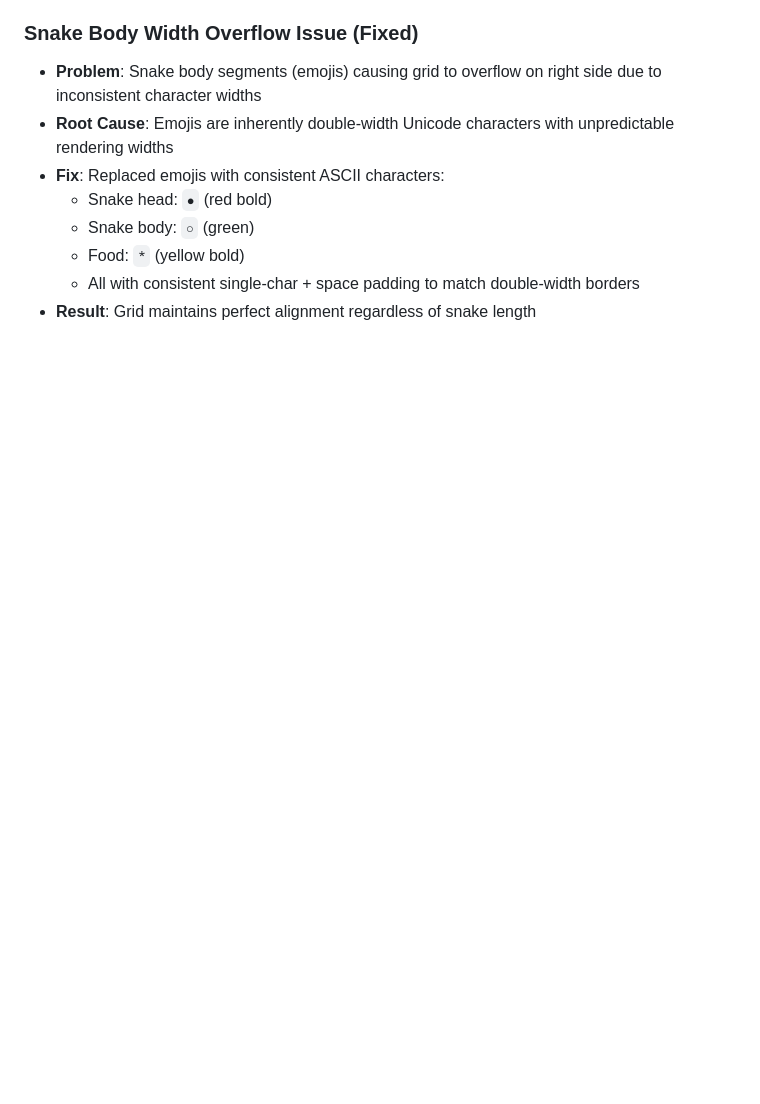
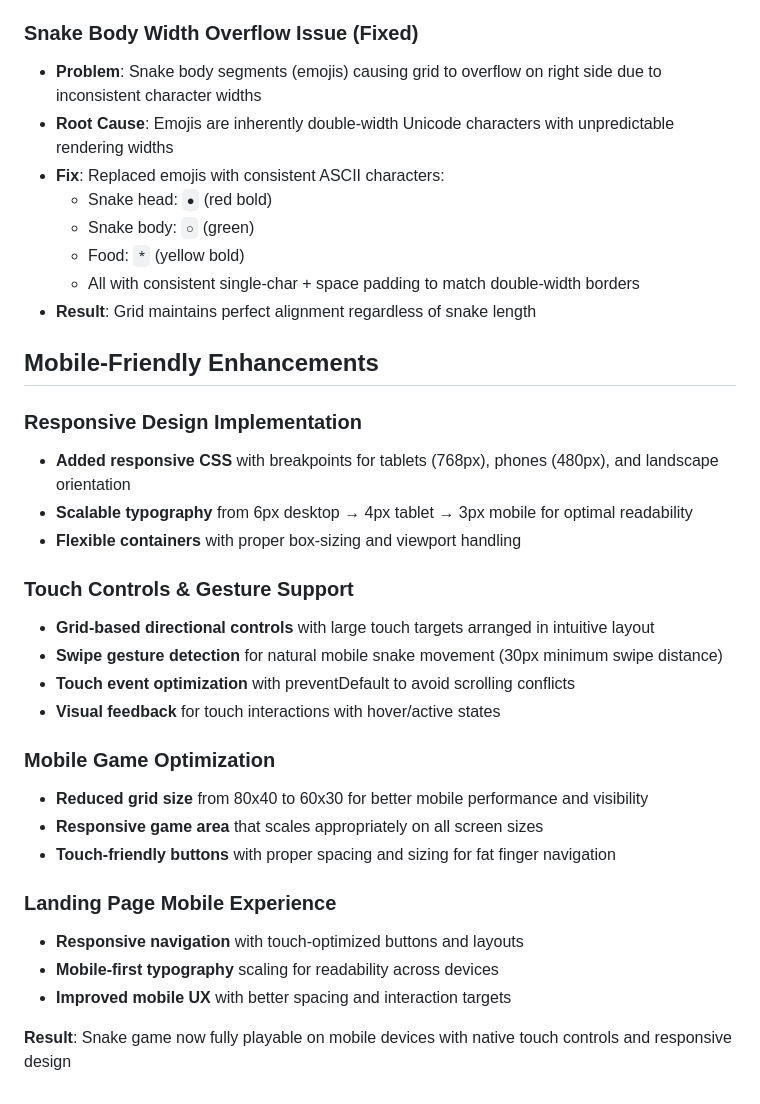
Before and after one commit to kevinodotnet/snake, a Markdown page: NOTES.md, the part around the change. GitHub-like rendering; blank space fills up the shorter version.

Commit message:
coding...

```diff
--- a/NOTES.md
+++ b/NOTES.md
@@ -113,3 +113,28 @@
   - Food: `*` (yellow bold)
   - All with consistent single-char + space padding to match double-width borders
 - **Result**: Grid maintains perfect alignment regardless of snake length
+
+## Mobile-Friendly Enhancements
+
+### Responsive Design Implementation
+- **Added responsive CSS** with breakpoints for tablets (768px), phones (480px), and landscape orientation
+- **Scalable typography** from 6px desktop → 4px tablet → 3px mobile for optimal readability
+- **Flexible containers** with proper box-sizing and viewport handling
+
+### Touch Controls & Gesture Support
+- **Grid-based directional controls** with large touch targets arranged in intuitive layout
+- **Swipe gesture detection** for natural mobile snake movement (30px minimum swipe distance)
+- **Touch event optimization** with preventDefault to avoid scrolling conflicts
+- **Visual feedback** for touch interactions with hover/active states
+
+### Mobile Game Optimization
+- **Reduced grid size** from 80x40 to 60x30 for better mobile performance and visibility
+- **Responsive game area** that scales appropriately on all screen sizes
+- **Touch-friendly buttons** with proper spacing and sizing for fat finger navigation
+
+### Landing Page Mobile Experience
+- **Responsive navigation** with touch-optimized buttons and layouts
+- **Mobile-first typography** scaling for readability across devices
+- **Improved mobile UX** with better spacing and interaction targets
+
+**Result**: Snake game now fully playable on mobile devices with native touch controls and responsive design
```
